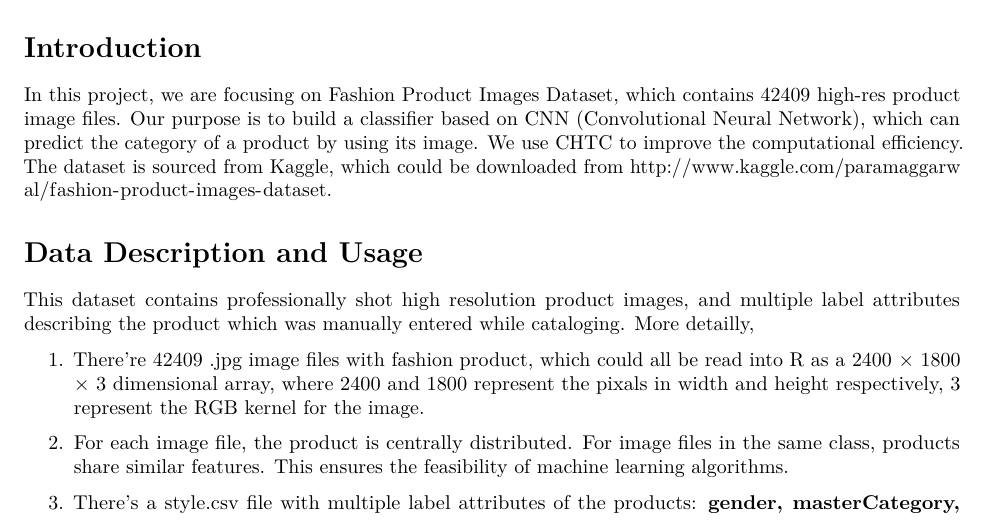
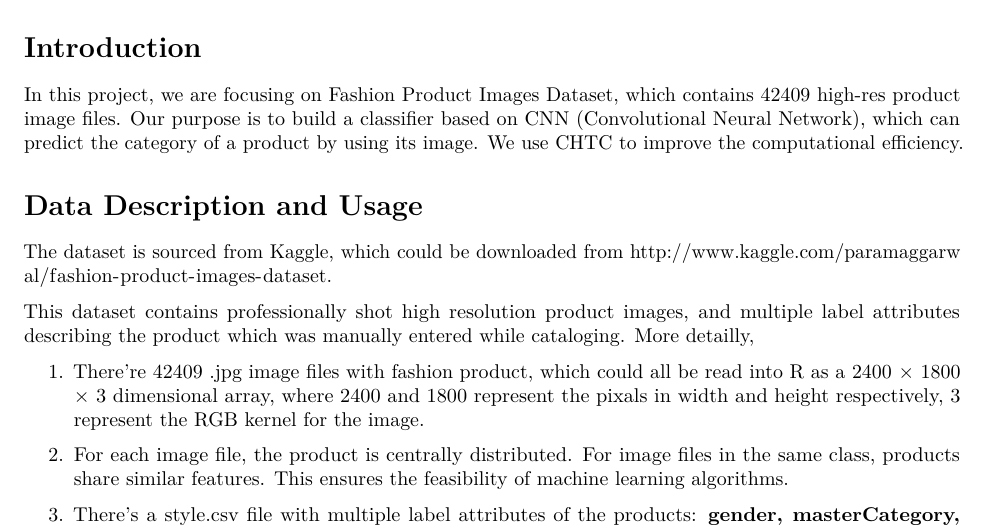
Before and after one commit to Jiawei98/MassiveDatasetMining, an R Markdown document (code/first_draft.Rmd): part of page 1 of 4, cut so that both start at the same text. Rendered offline with R 4.5, knitr and Pandoc, then LaTeX, with nearby package versions.

Commit message:
fix some typos in first draft

```diff
--- a/code/first_draft.Rmd
+++ b/code/first_draft.Rmd
@@ -16,9 +16,11 @@ Hao Jiang (hjiang266)
 
 # Introduction
 
-In this project, we are focusing on Fashion Product Images Dataset, which contains 42409 high-res product image files. Our purpose is to build a classifier based on CNN (Convolutional Neural Network), which can predict the category of a product by using its image. We use CHTC to improve the computational efficiency. The dataset is sourced from Kaggle, which could be downloaded from http://www.kaggle.com/paramaggarwal/fashion-product-images-dataset.
+In this project, we are focusing on Fashion Product Images Dataset, which contains 42409 high-res product image files. Our purpose is to build a classifier based on CNN (Convolutional Neural Network), which can predict the category of a product by using its image. We use CHTC to improve the computational efficiency.
 
 # Data Description and Usage
+
+The dataset is sourced from Kaggle, which could be downloaded from http://www.kaggle.com/paramaggarwal/fashion-product-images-dataset.
 
 This dataset contains professionally shot high resolution product images, and multiple label attributes describing the product which was manually entered while cataloging. More detailly,
 
```
Also changed, not shown: first_draft.pdf.
